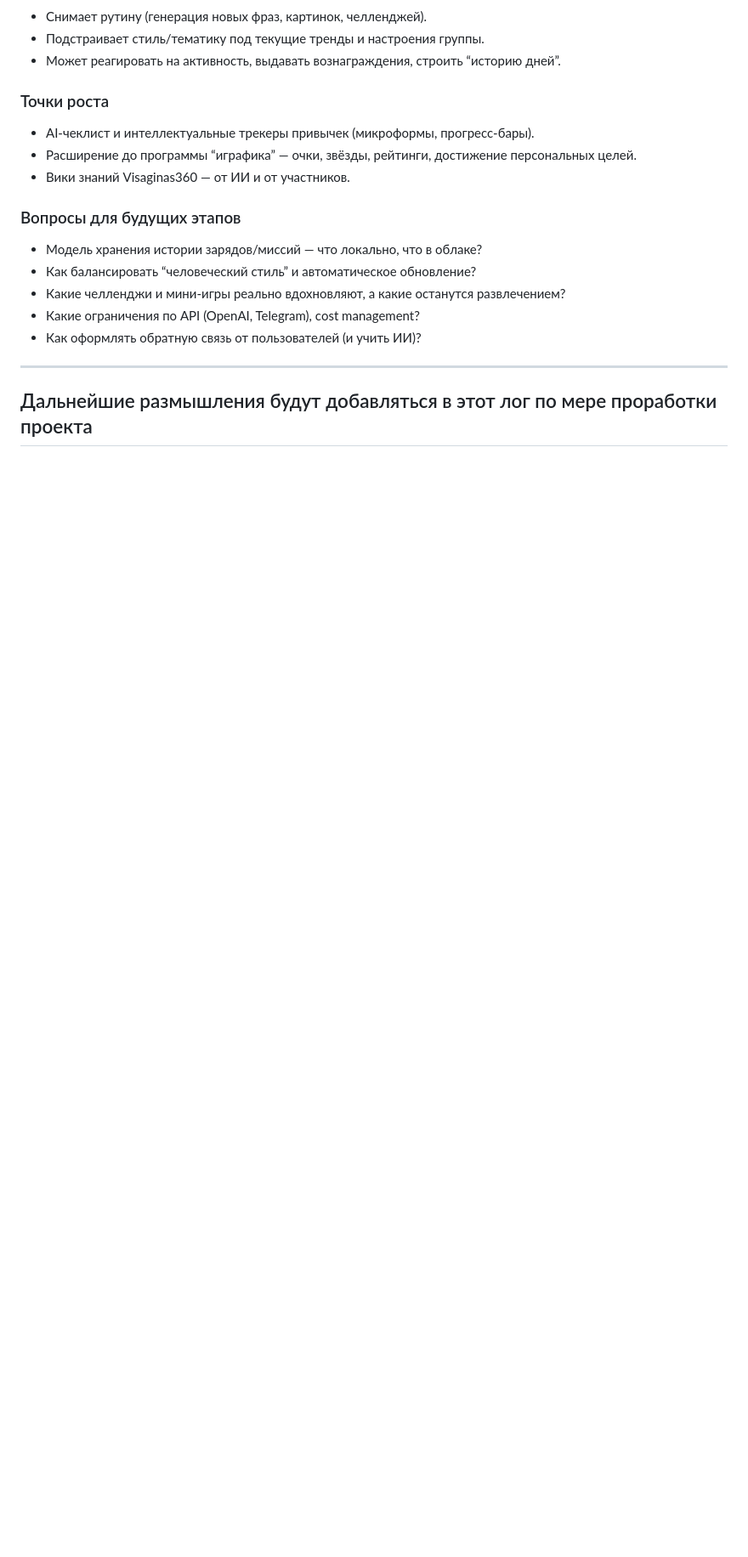
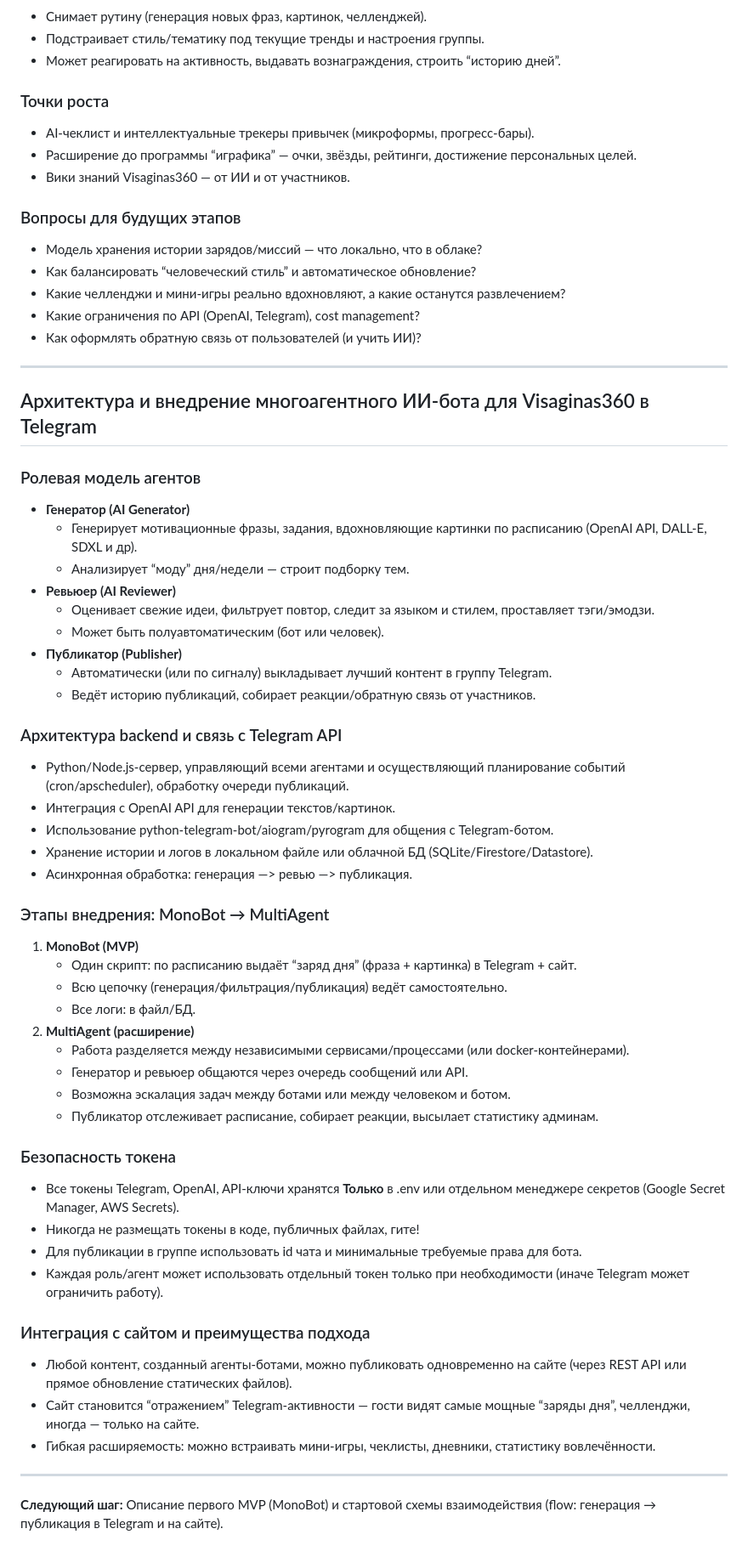
Before and after one commit to tikserziku/motivator-site, a Markdown page: AI_THINKING_LOG.md, the part around the change. Shown at 85% size. Drawn GitHub-style; blank space fills up the shorter version.

Commit message:
docs: архитектура и внедрение многоагентного ИИ-бота для Visaginas360 (роль, бэкенд, безопасность, интеграция)

```diff
--- a/AI_THINKING_LOG.md
+++ b/AI_THINKING_LOG.md
@@ -46,4 +46,53 @@
 
 ---
 
-## Дальнейшие размышления будут добавляться в этот лог по мере проработки проекта
+## Архитектура и внедрение многоагентного ИИ-бота для Visaginas360 в Telegram
+
+### Ролевая модель агентов
+
+- **Генератор (AI Generator)**
+  - Генерирует мотивационные фразы, задания, вдохновляющие картинки по расписанию (OpenAI API, DALL-E, SDXL и др).
+  - Анализирует “моду” дня/недели — строит подборку тем.
+- **Ревьюер (AI Reviewer)**
+  - Оценивает свежие идеи, фильтрует повтор, следит за языком и стилем, проставляет тэги/эмодзи.
+  - Может быть полуавтоматическим (бот или человек).
+- **Публикатор (Publisher)**
+  - Автоматически (или по сигналу) выкладывает лучший контент в группу Telegram.
+  - Ведёт историю публикаций, собирает реакции/обратную связь от участников.
+
+### Архитектура backend и связь с Telegram API
+
+- Python/Node.js-сервер, управляющий всеми агентами и осуществляющий планирование событий (cron/apscheduler), обработку очереди публикаций.
+- Интеграция с OpenAI API для генерации текстов/картинок.
+- Использование python-telegram-bot/aiogram/pyrogram для общения с Telegram-ботом.
+- Хранение истории и логов в локальном файле или облачной БД (SQLite/Firestore/Datastore).
+- Асинхронная обработка: генерация —> ревью —> публикация.
+
+### Этапы внедрения: MonoBot → MultiAgent
+
+1. **MonoBot (MVP)**
+   - Один скрипт: по расписанию выдаёт “заряд дня” (фраза + картинка) в Telegram + сайт.
+   - Всю цепочку (генерация/фильтрация/публикация) ведёт самостоятельно.
+   - Все логи: в файл/БД.
+2. **MultiAgent (расширение)**
+   - Работа разделяется между независимыми сервисами/процессами (или docker-контейнерами).
+   - Генератор и ревьюер общаются через очередь сообщений или API.
+   - Возможна эскалация задач между ботами или между человеком и ботом.
+   - Публикатор отслеживает расписание, собирает реакции, высылает статистику админам.
+
+### Безопасность токена
+
+- Все токены Telegram, OpenAI, API-ключи хранятся **Только** в .env или отдельном менеджере секретов (Google Secret Manager, AWS Secrets).
+- Никогда не размещать токены в коде, публичных файлах, гите!
+- Для публикации в группе использовать id чата и минимальные требуемые права для бота.
+- Каждая роль/агент может использовать отдельный токен только при необходимости (иначе Telegram может ограничить работу).
+
+### Интеграция с сайтом и преимущества подхода
+
+- Любой контент, созданный агенты-ботами, можно публиковать одновременно на сайте (через REST API или прямое обновление статических файлов).
+- Сайт становится “отражением” Telegram-активности — гости видят самые мощные “заряды дня”, челленджи, иногда — только на сайте.
+- Гибкая расширяемость: можно встраивать мини-игры, чеклисты, дневники, статистику вовлечённости.
+
+---
+
+**Следующий шаг:** Описание первого MVP (MonoBot) и стартовой схемы взаимодействия (flow: генерация → публикация в Telegram и на сайте).
```
